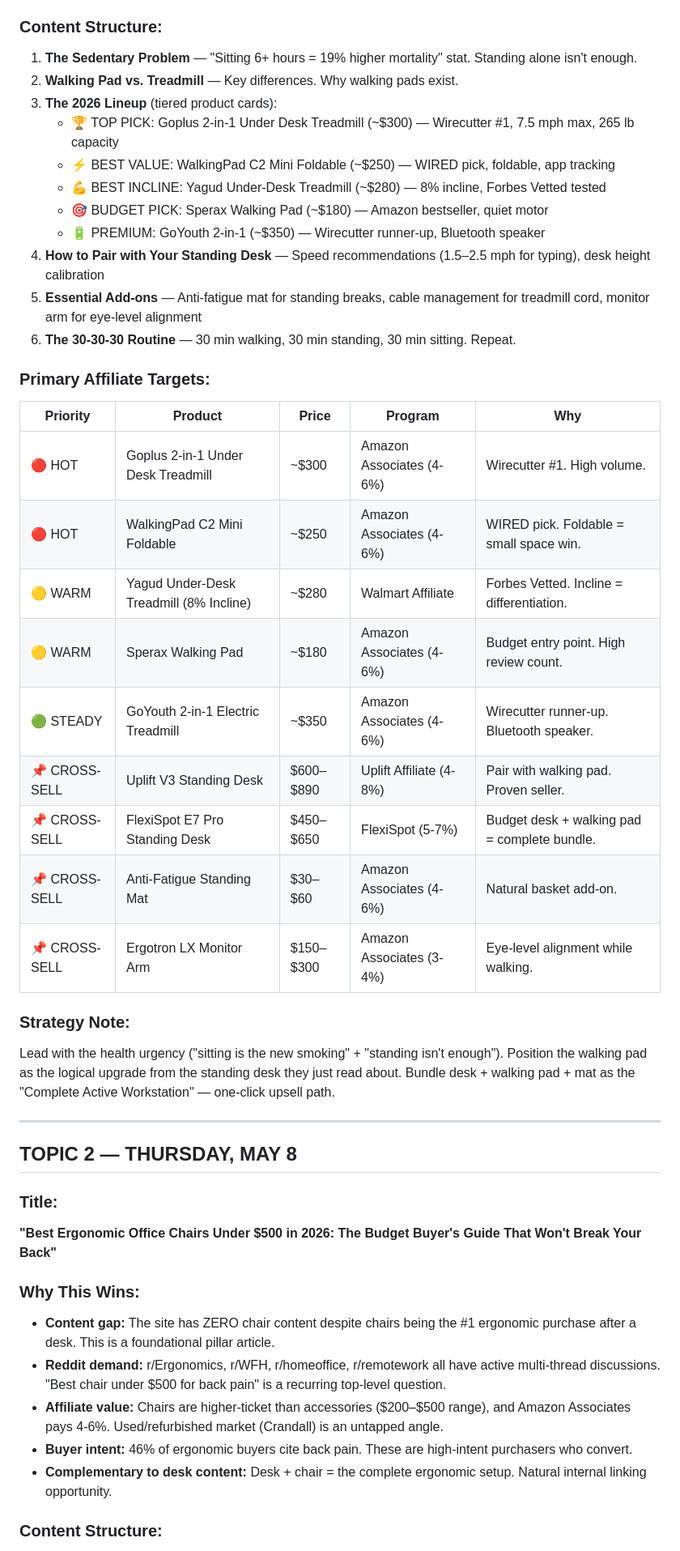
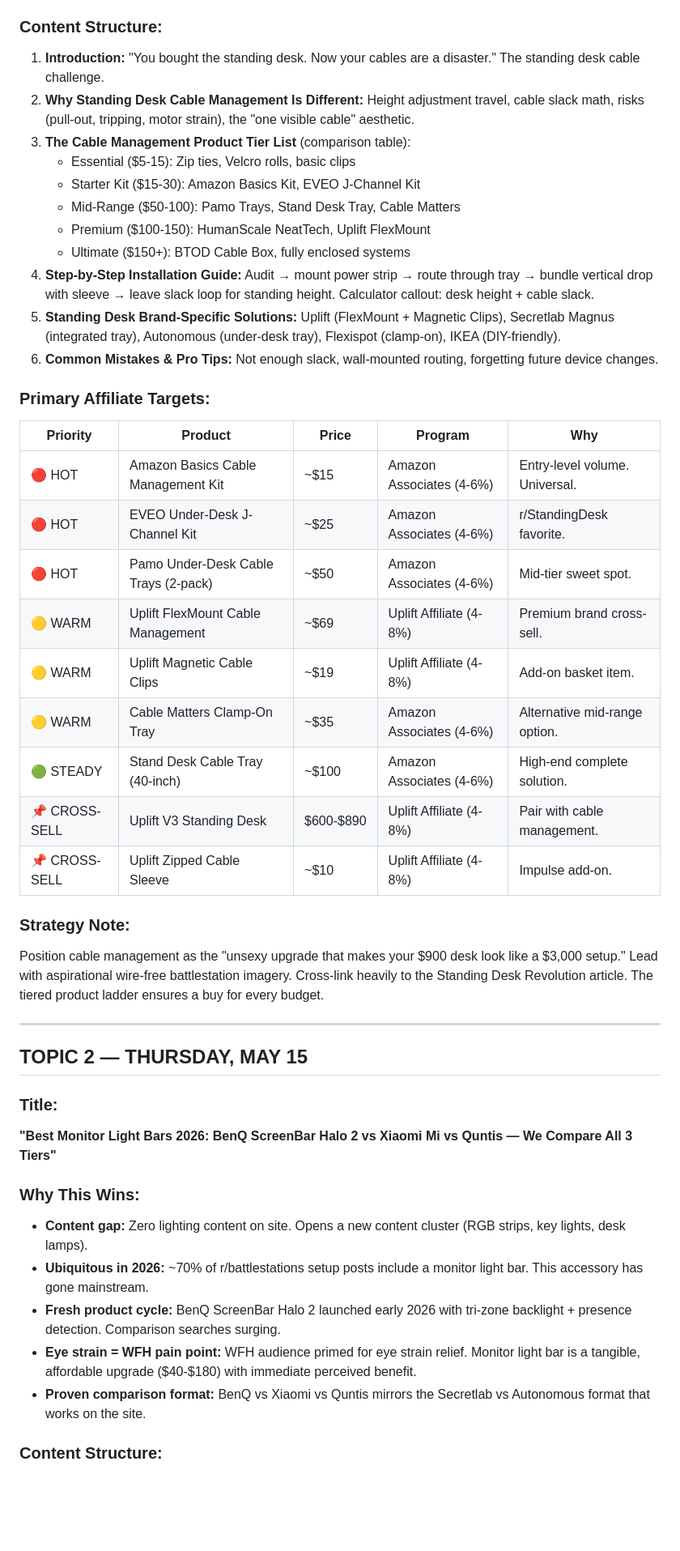
Before and after one commit to secondbreakfastranch/smartdeskdojo.com, a Markdown page: research/weekly_strategy.md, the part around one of its changes. Shown at 81% size. Drawn GitHub-style; blank space fills up the shorter version.

Commit message:
Weekly sweep: Cable Management (Mon) + Monitor Light Bars (Thu) for May 12-15

```diff
--- a/research/weekly_strategy.md
+++ b/research/weekly_strategy.md
@@ -44,46 +48,46 @@
 
 ### Content Structure:
-1. **The Sedentary Problem** — "Sitting 6+ hours = 19% higher mortality" stat. Standing alone isn't enough.
-2. **Walking Pad vs. Treadmill** — Key differences. Why walking pads exist.
-3. **The 2026 Lineup** (tiered product cards):
-   - 🏆 TOP PICK: Goplus 2-in-1 Under Desk Treadmill (~$300) — Wirecutter #1, 7.5 mph max, 265 lb capacity
-   - ⚡ BEST VALUE: WalkingPad C2 Mini Foldable (~$250) — WIRED pick, foldable, app tracking
-   - 💪 BEST INCLINE: Yagud Under-Desk Treadmill (~$280) — 8% incline, Forbes Vetted tested
-   - 🎯 BUDGET PICK: Sperax Walking Pad (~$180) — Amazon bestseller, quiet motor
-   - 🔋 PREMIUM: GoYouth 2-in-1 (~$350) — Wirecutter runner-up, Bluetooth speaker
-4. **How to Pair with Your Standing Desk** — Speed recommendations (1.5–2.5 mph for typing), desk height calibration
-5. **Essential Add-ons** — Anti-fatigue mat for standing breaks, cable management for treadmill cord, monitor arm for eye-level alignment
-6. **The 30-30-30 Routine** — 30 min walking, 30 min standing, 30 min sitting. Repeat.
+1. **Introduction:** "You bought the standing desk. Now your cables are a disaster." The standing desk cable challenge.
+2. **Why Standing Desk Cable Management Is Different:** Height adjustment travel, cable slack math, risks (pull-out, tripping, motor strain), the "one visible cable" aesthetic.
+3. **The Cable Management Product Tier List** (comparison table):
+   - Essential ($5-15): Zip ties, Velcro rolls, basic clips
+   - Starter Kit ($15-30): Amazon Basics Kit, EVEO J-Channel Kit
+   - Mid-Range ($50-100): Pamo Trays, Stand Desk Tray, Cable Matters
+   - Premium ($100-150): HumanScale NeatTech, Uplift FlexMount
+   - Ultimate ($150+): BTOD Cable Box, fully enclosed systems
+4. **Step-by-Step Installation Guide:** Audit → mount power strip → route through tray → bundle vertical drop with sleeve → leave slack loop for standing height. Calculator callout: desk height + cable slack.
+5. **Standing Desk Brand-Specific Solutions:** Uplift (FlexMount + Magnetic Clips), Secretlab Magnus (integrated tray), Autonomous (under-desk tray), Flexispot (clamp-on), IKEA (DIY-friendly).
+6. **Common Mistakes & Pro Tips:** Not enough slack, wall-mounted routing, forgetting future device changes.
 
 ### Primary Affiliate Targets:
 
 | Priority | Product | Price | Program | Why |
 |----------|---------|-------|---------|-----|
-| 🔴 HOT | Goplus 2-in-1 Under Desk Treadmill | ~$300 | Amazon Associates (4-6%) | Wirecutter #1. High volume. |
-| 🔴 HOT | WalkingPad C2 Mini Foldable | ~$250 | Amazon Associates (4-6%) | WIRED pick. Foldable = small space win. |
-| 🟡 WARM | Yagud Under-Desk Treadmill (8% Incline) | ~$280 | Walmart Affiliate | Forbes Vetted. Incline = differentiation. |
-| 🟡 WARM | Sperax Walking Pad | ~$180 | Amazon Associates (4-6%) | Budget entry point. High review count. |
-| 🟢 STEADY | GoYouth 2-in-1 Electric Treadmill | ~$350 | Amazon Associates (4-6%) | Wirecutter runner-up. Bluetooth speaker. |
-| 📌 CROSS-SELL | Uplift V3 Standing Desk | $600–$890 | Uplift Affiliate (4-8%) | Pair with walking pad. Proven seller. |
-| 📌 CROSS-SELL | FlexiSpot E7 Pro Standing Desk | $450–$650 | FlexiSpot (5-7%) | Budget desk + walking pad = complete bundle. |
-| 📌 CROSS-SELL | Anti-Fatigue Standing Mat | $30–$60 | Amazon Associates (4-6%) | Natural basket add-on. |
-| 📌 CROSS-SELL | Ergotron LX Monitor Arm | $150–$300 | Amazon Associates (3-4%) | Eye-level alignment while walking. |
+| 🔴 HOT | Amazon Basics Cable Management Kit | ~$15 | Amazon Associates (4-6%) | Entry-level volume. Universal. |
+| 🔴 HOT | EVEO Under-Desk J-Channel Kit | ~$25 | Amazon Associates (4-6%) | r/StandingDesk favorite. |
+| 🔴 HOT | Pamo Under-Desk Cable Trays (2-pack) | ~$50 | Amazon Associates (4-6%) | Mid-tier sweet spot. |
+| 🟡 WARM | Uplift FlexMount Cable Management | ~$69 | Uplift Affiliate (4-8%) | Premium brand cross-sell. |
+| 🟡 WARM | Uplift Magnetic Cable Clips | ~$19 | Uplift Affiliate (4-8%) | Add-on basket item. |
+| 🟡 WARM | Cable Matters Clamp-On Tray | ~$35 | Amazon Associates (4-6%) | Alternative mid-range option. |
+| 🟢 STEADY | Stand Desk Cable Tray (40-inch) | ~$100 | Amazon Associates (4-6%) | High-end complete solution. |
+| 📌 CROSS-SELL | Uplift V3 Standing Desk | $600-$890 | Uplift Affiliate (4-8%) | Pair with cable management. |
+| 📌 CROSS-SELL | Uplift Zipped Cable Sleeve | ~$10 | Uplift Affiliate (4-8%) | Impulse add-on. |
 
 ### Strategy Note:
-Lead with the health urgency ("sitting is the new smoking" + "standing isn't enough"). Position the walking pad as the logical upgrade from the standing desk they just read about. Bundle desk + walking pad + mat as the "Complete Active Workstation" — one-click upsell path.
+Position cable management as the "unsexy upgrade that makes your $900 desk look like a $3,000 setup." Lead with aspirational wire-free battlestation imagery. Cross-link heavily to the Standing Desk Revolution article. The tiered product ladder ensures a buy for every budget.
 
 ---
 
-## TOPIC 2 — THURSDAY, MAY 8
+## TOPIC 2 — THURSDAY, MAY 15
 
 ### Title:
-**"Best Ergonomic Office Chairs Under $500 in 2026: The Budget Buyer's Guide That Won't Break Your Back"**
+**"Best Monitor Light Bars 2026: BenQ ScreenBar Halo 2 vs Xiaomi Mi vs Quntis — We Compare All 3 Tiers"**
 
 ### Why This Wins:
-- **Content gap:** The site has ZERO chair content despite chairs being the #1 ergonomic purchase after a desk. This is a foundational pillar article.
-- **Reddit demand:** r/Ergonomics, r/WFH, r/homeoffice, r/remotework all have active multi-thread discussions. "Best chair under $500 for back pain" is a recurring top-level question.
-- **Affiliate value:** Chairs are higher-ticket than accessories ($200–$500 range), and Amazon Associates pays 4-6%. Used/refurbished market (Crandall) is an untapped angle.
-- **Buyer intent:** 46% of ergonomic buyers cite back pain. These are high-intent purchasers who convert.
-- **Complementary to desk content:** Desk + chair = the complete ergonomic setup. Natural internal linking opportunity.
+- **Content gap:** Zero lighting content on site. Opens a new content cluster (RGB strips, key lights, desk lamps).
+- **Ubiquitous in 2026:** ~70% of r/battlestations setup posts include a monitor light bar. This accessory has gone mainstream.
+- **Fresh product cycle:** BenQ ScreenBar Halo 2 launched early 2026 with tri-zone backlight + presence detection. Comparison searches surging.
+- **Eye strain = WFH pain point:** WFH audience primed for eye strain relief. Monitor light bar is a tangible, affordable upgrade ($40-$180) with immediate perceived benefit.
+- **Proven comparison format:** BenQ vs Xiaomi vs Quntis mirrors the Secretlab vs Autonomous format that works on the site.
 
 ### Content Structure:
```
Also changed, not shown: other parts of research/weekly_strategy.md (+74 -57 lines).
